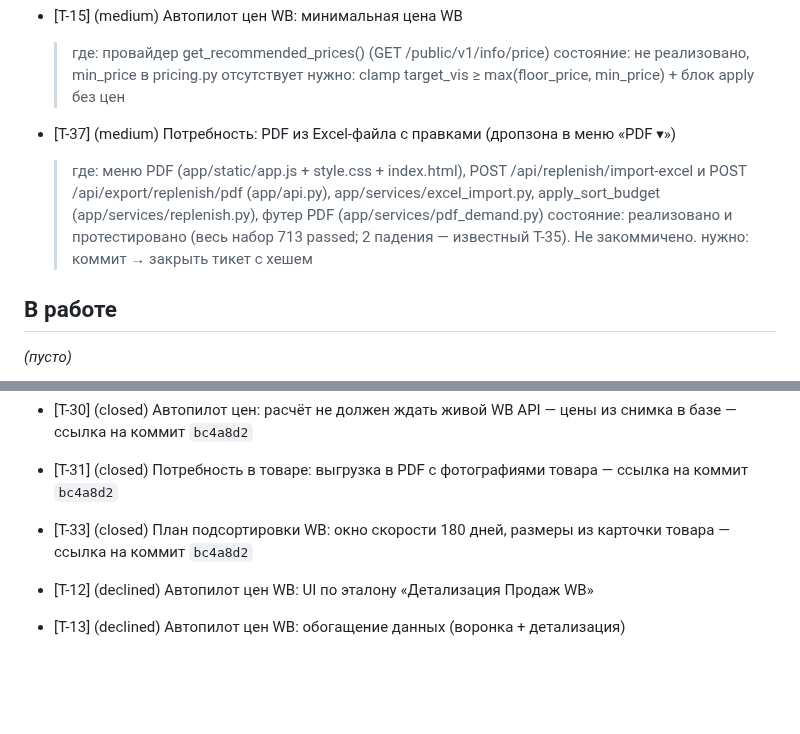
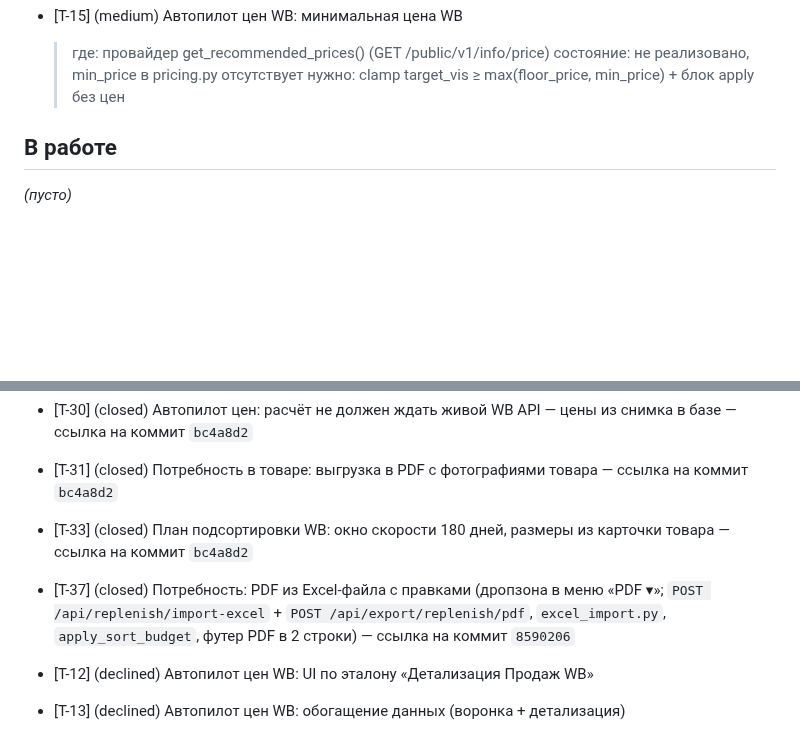
Before and after one commit to KonstantinPR/agent-market, a Markdown page: TICKETS.md, 2 parts joined by grey strips. GitHub-like rendering; blank space fills up the shorter version.

Commit message:
chore(tickets): закрыть T-37

```diff
--- a/TICKETS.md
+++ b/TICKETS.md
@@ -91,14 +91,6 @@
   > где: провайдер get_recommended_prices() (GET /public/v1/info/price)
   > состояние: не реализовано, min_price в pricing.py отсутствует
   > нужно: clamp target_vis ≥ max(floor_price, min_price) + блок apply без цен
-
-- [T-37] (medium) Потребность: PDF из Excel-файла с правками (дропзона в меню «PDF ▾»)
-  > где: меню PDF (app/static/app.js + style.css + index.html), POST /api/replenish/import-excel
-  > и POST /api/export/replenish/pdf (app/api.py), app/services/excel_import.py,
-  > apply_sort_budget (app/services/replenish.py), футер PDF (app/services/pdf_demand.py)
-  > состояние: реализовано и протестировано (весь набор 713 passed; 2 падения — известный T-35).
-  > Не закоммичено.
-  > нужно: коммит → закрыть тикет с хешем
 
 ## В работе
 
@@ -207,6 +199,8 @@ _(пусто)_
 
 - [T-33] (closed) План подсортировки WB: окно скорости 180 дней, размеры из карточки товара — ссылка на коммит `bc4a8d2`
 
+- [T-37] (closed) Потребность: PDF из Excel-файла с правками (дропзона в меню «PDF ▾»; `POST /api/replenish/import-excel` + `POST /api/export/replenish/pdf`, `excel_import.py`, `apply_sort_budget`, футер PDF в 2 строки) — ссылка на коммит `8590206`
+
 - [T-12] (declined) Автопилот цен WB: UI по эталону «Детализация Продаж WB»
 
 - [T-13] (declined) Автопилот цен WB: обогащение данных (воронка + детализация)
```
